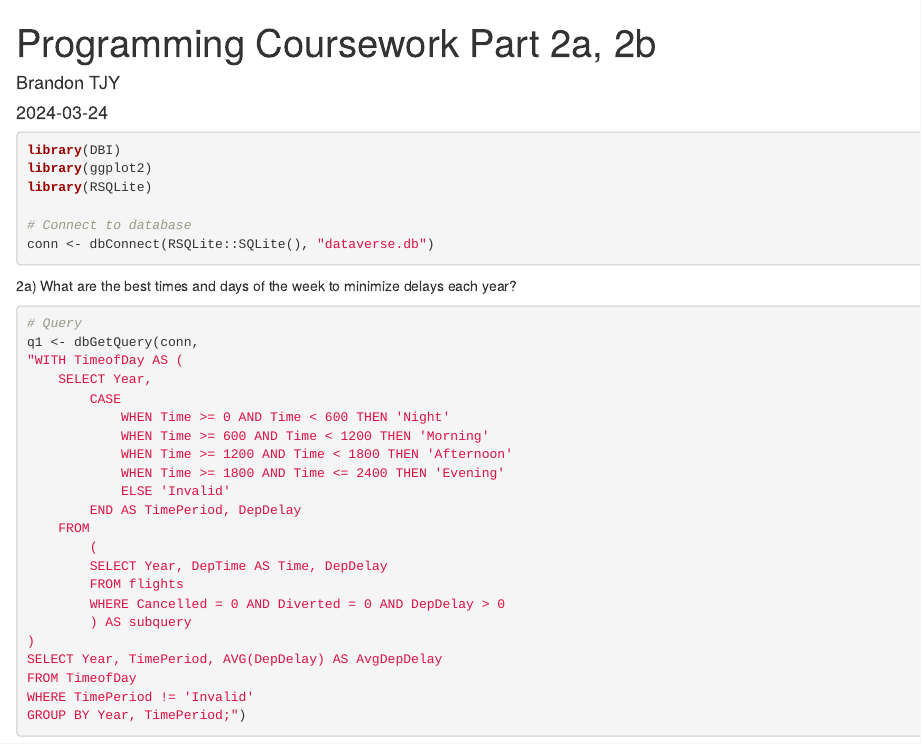
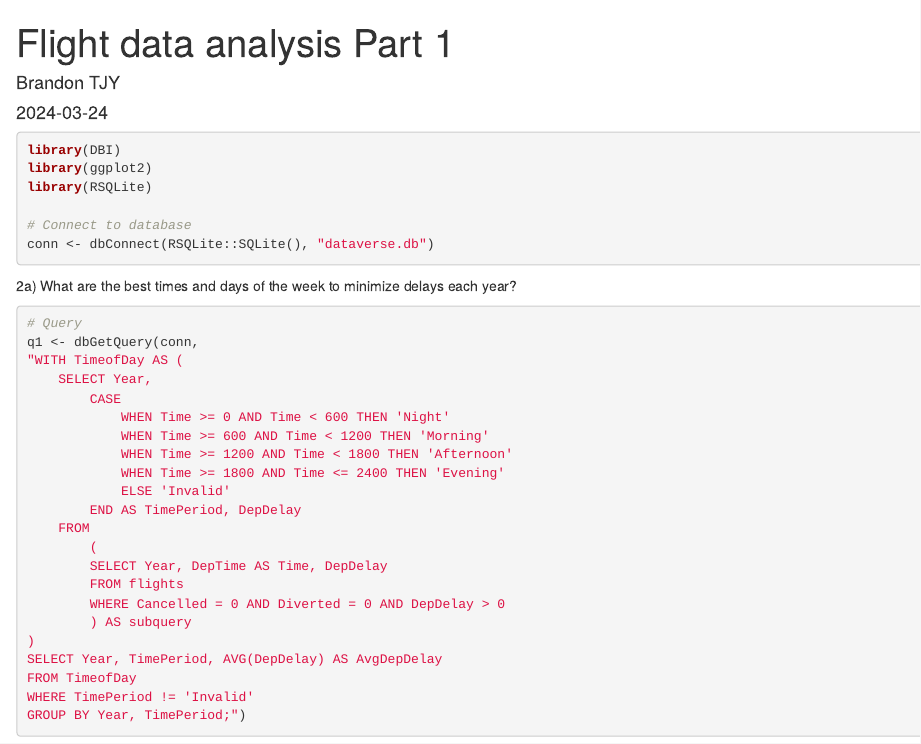
Before and after one commit to BrandonTJY/flight-data-analysis, an R Markdown document ((R) Flight data analysis Part 1.Rmd): the page in a window 1100 px wide, from its top. Rendered offline with R 4.5, knitr and Pandoc, with nearby package versions; some code elsewhere in the file could not run offline.

Commit message:
Update (R) Flight data analysis Part 1.Rmd

```diff
--- a/(R) Flight data analysis Part 1.Rmd
+++ b/(R) Flight data analysis Part 1.Rmd
@@ -1,5 +1,5 @@
 ---
-title: "Programming Coursework Part 2a, 2b"
+title: "Flight data analysis Part 1"
 author: "Brandon TJY"
 date: "2024-03-24"
 output: html_document
```
